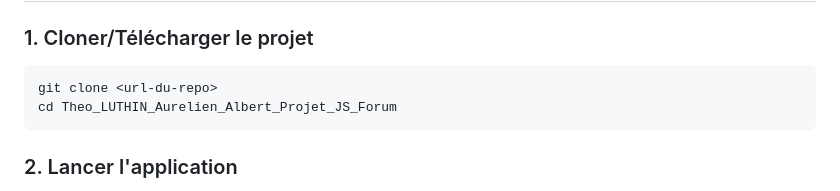
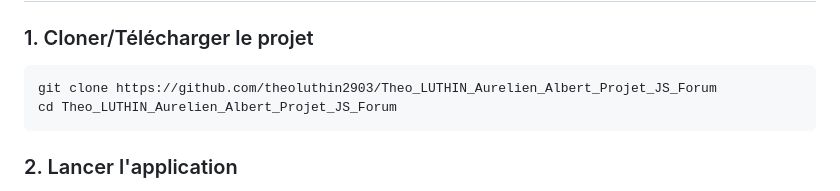
Before and after one commit to theoluthin2903/Theo_LUTHIN_Aurelien_Albert_Projet_JS_Forum, a Markdown page: README.md, the part around the change. GitHub-like rendering.

````diff
--- a/README.md
+++ b/README.md
@@ -55,7 +55,7 @@ Une application de forum moderne et intuitive développée en **JavaScript vanil
 
 ### 1. Cloner/Télécharger le projet
 ```bash
-git clone <url-du-repo>
+git clone https://github.com/theoluthin2903/Theo_LUTHIN_Aurelien_Albert_Projet_JS_Forum
 cd Theo_LUTHIN_Aurelien_Albert_Projet_JS_Forum
 ```
 
````
